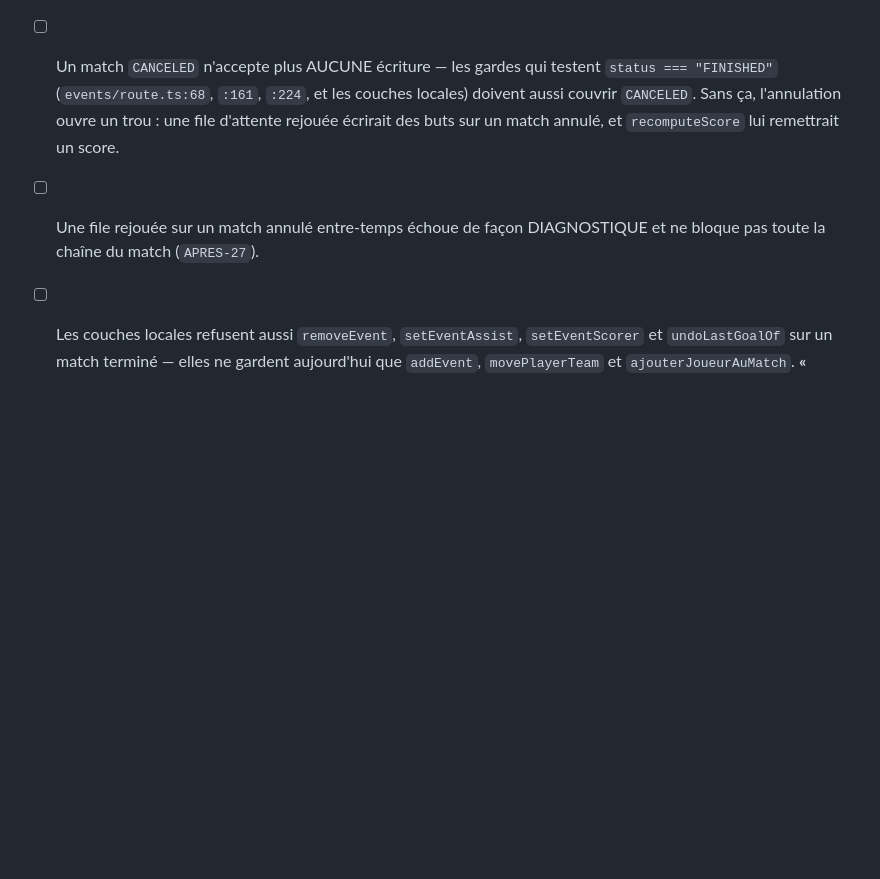
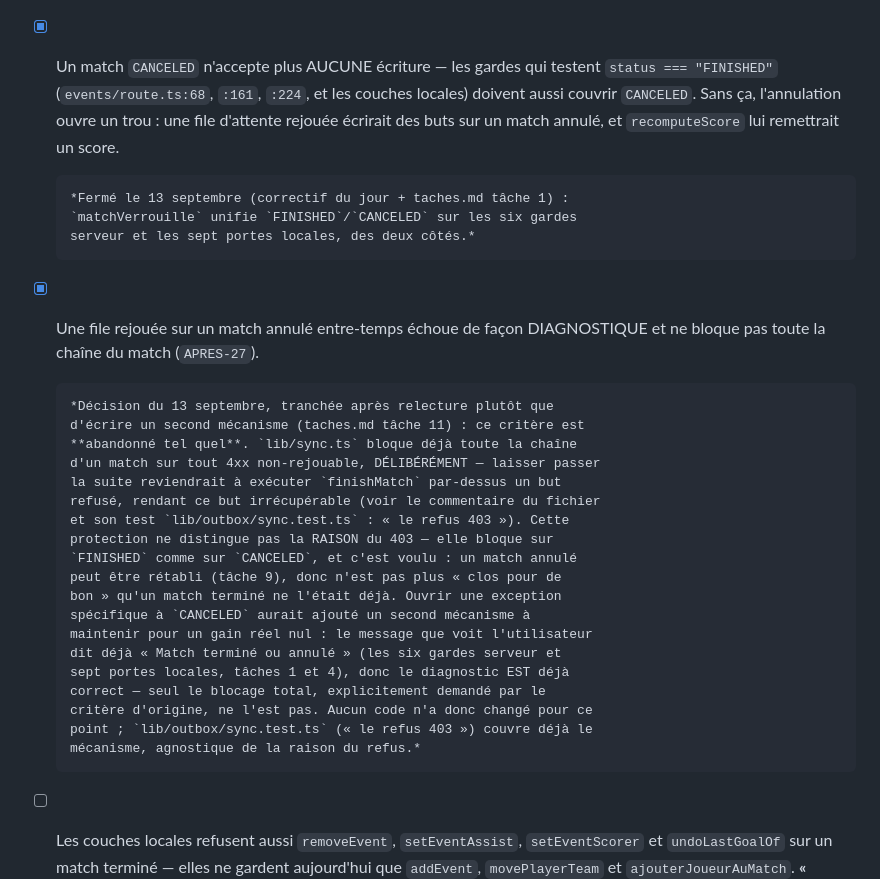
Before and after one commit to diamesene02/diamesene02, a Markdown page: specs/0001-corriger-un-match/spec.md, the part around the change. Rendered like a GitHub page; blank space fills up the shorter version.

```diff
--- a/specs/0001-corriger-un-match/spec.md
+++ b/specs/0001-corriger-un-match/spec.md
@@ -293,13 +293,37 @@ qui dépend de ce que devient `/edit` — voir le plan.
       l'homme du match par le formulaire (`matches.ts:56-61`) et par l'API
       (`matches/[matchId]/route.ts:156-162`). Referme `APRES-20`, `APRES-18`,
       `APRES-D2`.
-- [ ] Un match `CANCELED` n'accepte plus AUCUNE écriture — les gardes qui
+- [x] Un match `CANCELED` n'accepte plus AUCUNE écriture — les gardes qui
       testent `status === "FINISHED"` (`events/route.ts:68`, `:161`, `:224`, et
       les couches locales) doivent aussi couvrir `CANCELED`. Sans ça,
       l'annulation ouvre un trou : une file d'attente rejouée écrirait des buts
       sur un match annulé, et `recomputeScore` lui remettrait un score.
-- [ ] Une file rejouée sur un match annulé entre-temps échoue de façon
+
+      *Fermé le 13 septembre (correctif du jour + taches.md tâche 1) :
+      `matchVerrouille` unifie `FINISHED`/`CANCELED` sur les six gardes
+      serveur et les sept portes locales, des deux côtés.*
+- [x] Une file rejouée sur un match annulé entre-temps échoue de façon
       DIAGNOSTIQUE et ne bloque pas toute la chaîne du match (`APRES-27`).
+
+      *Décision du 13 septembre, tranchée après relecture plutôt que
+      d'écrire un second mécanisme (taches.md tâche 11) : ce critère est
+      **abandonné tel quel**. `lib/sync.ts` bloque déjà toute la chaîne
+      d'un match sur tout 4xx non-rejouable, DÉLIBÉRÉMENT — laisser passer
+      la suite reviendrait à exécuter `finishMatch` par-dessus un but
+      refusé, rendant ce but irrécupérable (voir le commentaire du fichier
+      et son test `lib/outbox/sync.test.ts` : « le refus 403 »). Cette
+      protection ne distingue pas la RAISON du 403 — elle bloque sur
+      `FINISHED` comme sur `CANCELED`, et c'est voulu : un match annulé
+      peut être rétabli (tâche 9), donc n'est pas plus « clos pour de
+      bon » qu'un match terminé ne l'était déjà. Ouvrir une exception
+      spécifique à `CANCELED` aurait ajouté un second mécanisme à
+      maintenir pour un gain réel nul : le message que voit l'utilisateur
+      dit déjà « Match terminé ou annulé » (les six gardes serveur et
+      sept portes locales, tâches 1 et 4), donc le diagnostic EST déjà
+      correct — seul le blocage total, explicitement demandé par le
+      critère d'origine, ne l'est pas. Aucun code n'a donc changé pour ce
+      point ; `lib/outbox/sync.test.ts` (« le refus 403 ») couvre déjà le
+      mécanisme, agnostique de la raison du refus.*
 - [ ] Les couches locales refusent aussi `removeEvent`, `setEventAssist`,
       `setEventScorer` et `undoLastGoalOf` sur un match terminé — elles ne
       gardent aujourd'hui que `addEvent`, `movePlayerTeam` et
```
Also changed, not shown: specs/0001-corriger-un-match/taches.md (+23 -22 lines).
